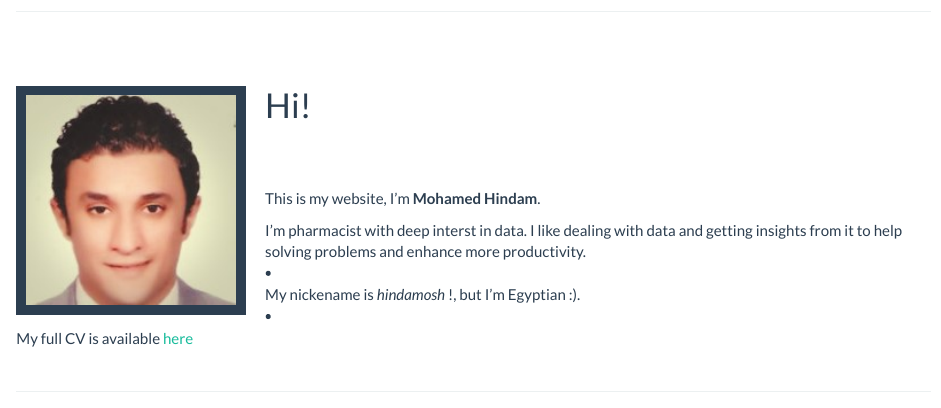
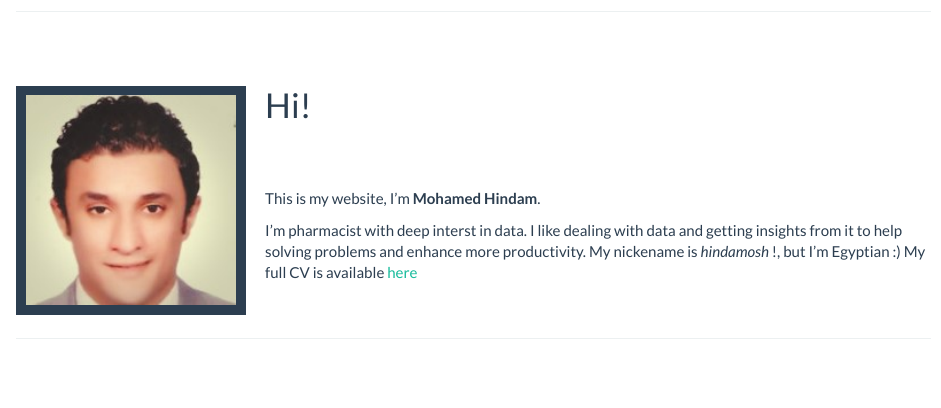
Before and after one commit to hindamosh/hindamosh.github.io, an R Markdown document (index.Rmd): the page in a window 1100 px wide, from 90 px down. The pictures show the output file index.html that the author committed with the source, opened offline; library style sheets and scripts come from the installed R packages.

Commit message:
adjust index

```diff
--- a/index.Rmd
+++ b/index.Rmd
@@ -12,6 +12,6 @@
 This is my website, I'm **Mohamed Hindam**.
 
 I'm pharmacist with deep interst in data.
-I like dealing with data and getting insights from it to help solving problems and            enhance    more productivity.
-<li/>My nickename is _hindamosh_ !,  but I'm Egyptian :).</li>
-<li/>My full CV is available [here](files/Mohamed_Hindam.pdf)</li>
+I like dealing with data and getting insights from it to help solving problems and            enhance more productivity.
+My nickename is _hindamosh_ !,  but I'm Egyptian :)
+My full CV is available [here](files/Mohamed_Hindam.pdf)
```
Also changed, not shown: index.html.
